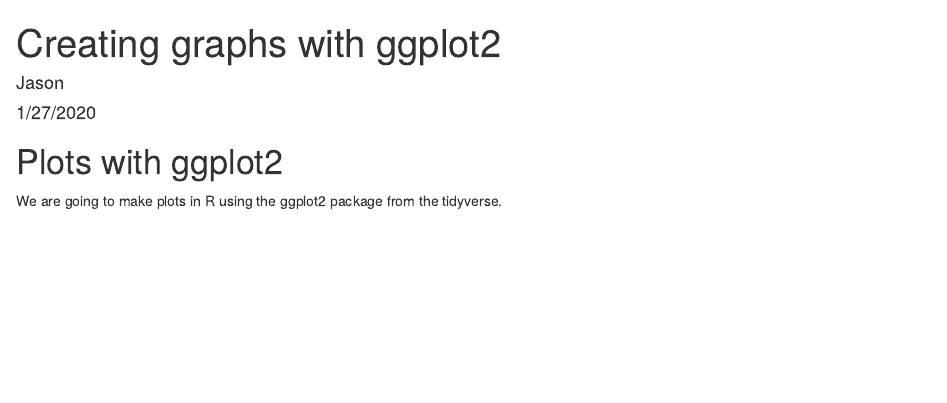
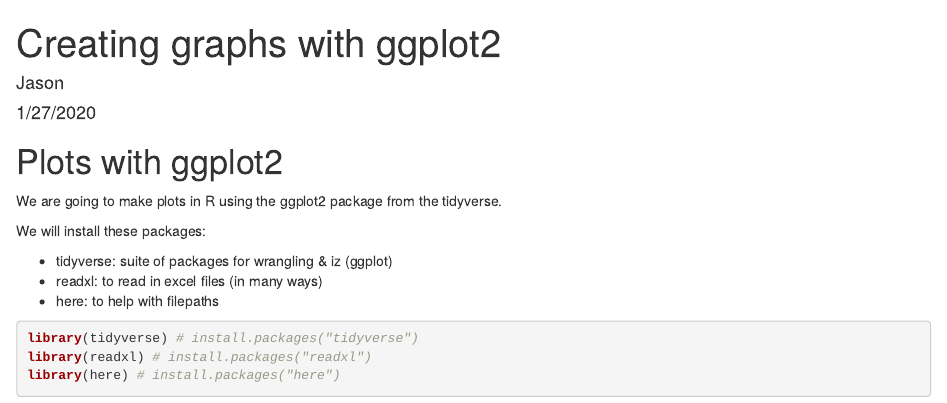
Before and after one commit to jhatfield2000/r-workshop, an R Markdown document (plots-ggplot.Rmd): the page in a window 1100 px wide, from its top. Rendered offline with R 4.5, knitr and Pandoc, with nearby package versions.

Commit message:
Setting up ggplot rmd & knitting

````diff
--- a/plots-ggplot.Rmd
+++ b/plots-ggplot.Rmd
@@ -8,3 +10,15 @@ output: html_document
 # Plots with ggplot2
 
 We are going to make plots in R using the ggplot2 package from the tidyverse.
+
+We will install these packages:
+
+- tidyverse: suite of packages for wrangling & iz (ggplot)
+- readxl: to read in excel files (in many ways)
+- here: to help with filepaths
+
+```{r setup, message=FALSE}
+library(tidyverse) # install.packages("tidyverse")
+library(readxl) # install.packages("readxl")
+library(here) # install.packages("here")
+```
````
Also changed, not shown: plots-ggplot.html, plots-ggplot.Rmd (2 more changed lines).
